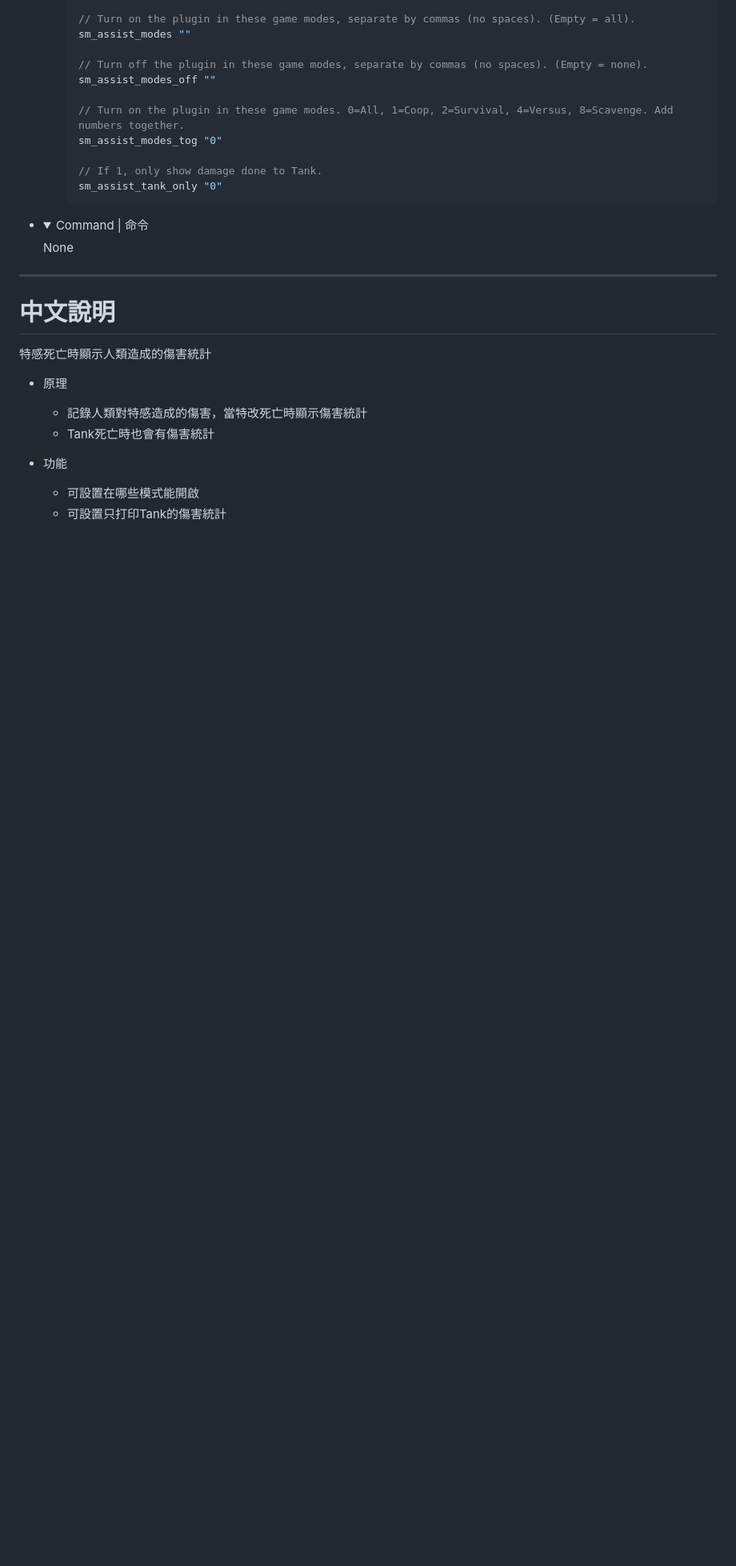
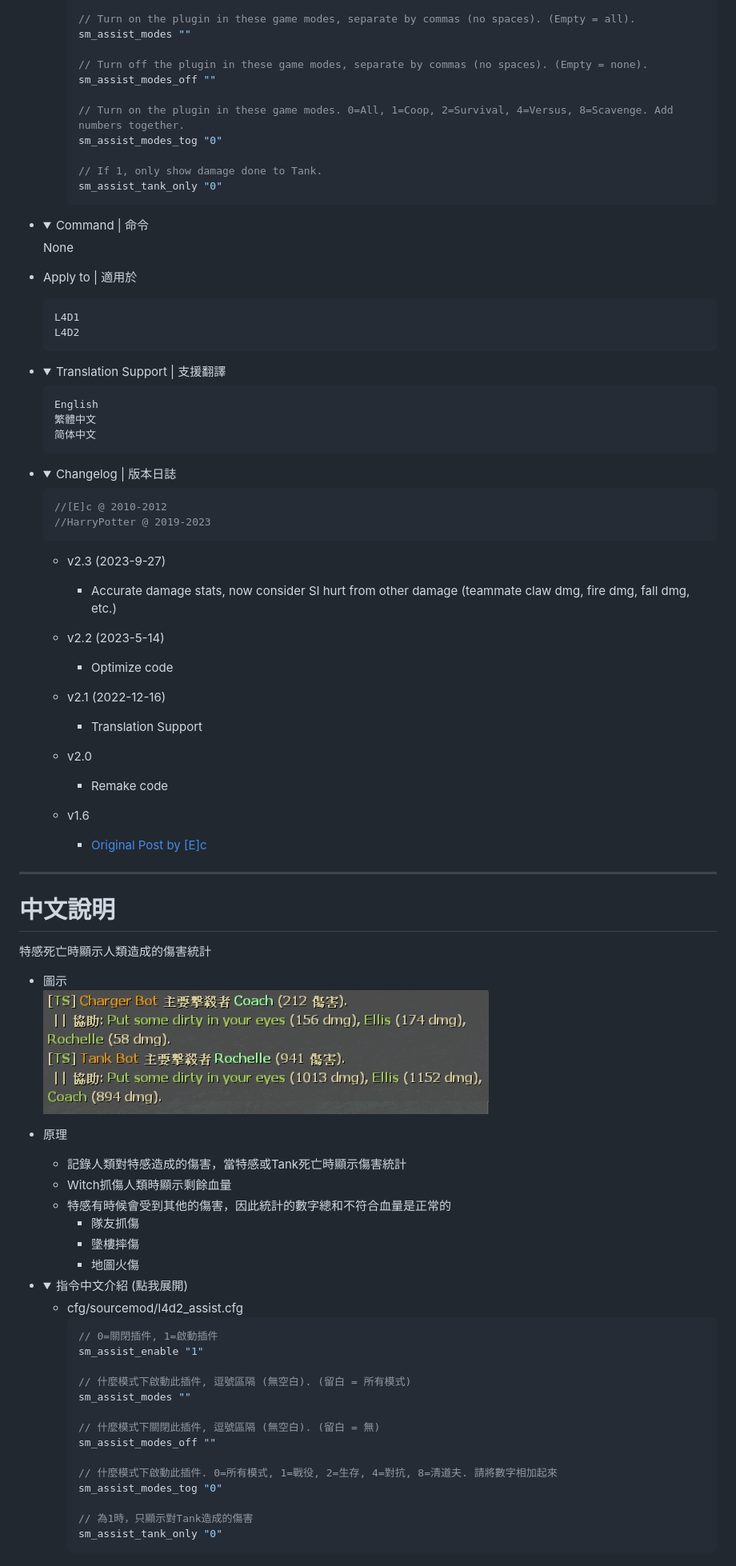
Before and after one commit to fbef0102/L4D1_2-Plugins, a Markdown page: l4d2_assist/readme.md, the part around one of its changes. Shown at 80% size. Rendered like a GitHub page; pictures changed too: l4d2_assist/image/zho/l4d2_assist_1.jpg (added); folded sections open; blank space fills up the shorter version.

Commit message:
2023-09-27 update
1. l4d2_assist v2.3

2. sm_downloader v1.9

````diff
--- a/l4d2_assist/readme.md
+++ b/l4d2_assist/readme.md
@@ -70,14 +36,75 @@ Show damage done to S.I. by survivors
 	None
 </details>
 
+* Apply to | 適用於
+	```
+	L4D1
+	L4D2
+	```
+
+* <details><summary>Translation Support | 支援翻譯</summary>
+
+	```
+	English
+	繁體中文
+	简体中文
+	```
+</details>
+
+* <details><summary>Changelog | 版本日誌</summary>
+
+	```php
+	//[E]c @ 2010-2012
+	//HarryPotter @ 2019-2023
+	```
+    * v2.3 (2023-9-27)
+        * Accurate damage stats, now consider SI hurt from other damage (teammate claw dmg, fire dmg, fall dmg, etc.)
+
+    * v2.2 (2023-5-14)
+        * Optimize code
+
+    * v2.1 (2022-12-16)
+        * Translation Support
+
+    * v2.0
+        * Remake code
+
+    * v1.6
+		* [Original Post by [E]c](https://forums.alliedmods.net/showthread.php?t=123811?t=123811)
+</details>
+
 - - - -
 # 中文說明
 特感死亡時顯示人類造成的傷害統計
 
+* 圖示
+	<br/>![l4d2_assist_1](image/zho/l4d2_assist_1.jpg)
+
 * 原理
-	* 記錄人類對特感造成的傷害，當特改死亡時顯示傷害統計
-    * Tank死亡時也會有傷害統計
+	* 記錄人類對特感造成的傷害，當特感或Tank死亡時顯示傷害統計
+    * Witch抓傷人類時顯示剩餘血量
+	* 特感有時候會受到其他的傷害，因此統計的數字總和不符合血量是正常的
+		* 隊友抓傷
+		* 墬樓摔傷
+		* 地圖火傷
 
-* 功能
-	* 可設置在哪些模式能開啟
-    * 可設置只打印Tank的傷害統計
+* <details><summary>指令中文介紹 (點我展開)</summary>
+
+	* cfg/sourcemod/l4d2_assist.cfg
+		```php
+        // 0=關閉插件, 1=啟動插件
+        sm_assist_enable "1"
+
+        // 什麼模式下啟動此插件, 逗號區隔 (無空白). (留白 = 所有模式)
+        sm_assist_modes ""
+
+        // 什麼模式下關閉此插件, 逗號區隔 (無空白). (留白 = 無)
+        sm_assist_modes_off ""
+
+        // 什麼模式下啟動此插件. 0=所有模式, 1=戰役, 2=生存, 4=對抗, 8=清道夫. 請將數字相加起來
+        sm_assist_modes_tog "0"
+
+        // 為1時，只顯示對Tank造成的傷害
+        sm_assist_tank_only "0"
+		```
+</details>
````
Also changed, not shown: other parts of l4d2_assist/readme.md (+1 -35 lines), sm_downloader/readme.md (+7 -4 lines), l4d2_assist/image/l4d2_assist_1.jpg, 9 other files.
